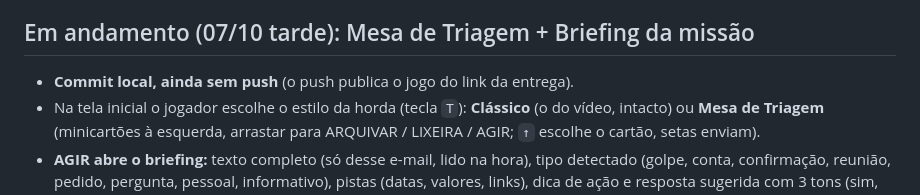
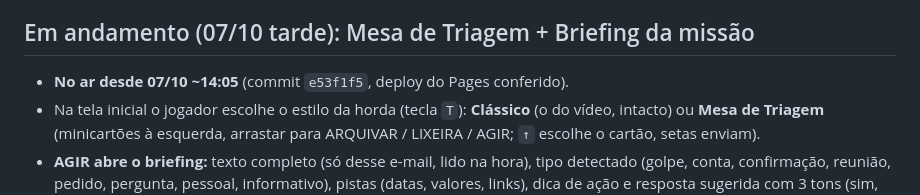
Before and after one commit to josemardp/inbox-raid, a Markdown page: STATUS.md, the part around the change. Rendered like a GitHub page.

Commit message:
docs: STATUS, triage board is live
Co-Authored-By: Claude Opus 5.5 <noreply@anthropic.com>

```diff
--- a/STATUS.md
+++ b/STATUS.md
@@ -47,7 +47,7 @@ Atualizado: 07/10/2026, ~13:25 (quarta, dia 3 do Hackyard).
 > INBOX RAID turns inbox cleanup into an arcade raid. Senders who flood you become bosses whose HP is their email count; every hit really archives, trashes or unsubscribes in Gmail, and Z undoes it in Gmail too. Then a horde of single emails rewards fast calls with combos. Runs 100% in the browser, no server, in English and Portuguese. Play the no-login demo; the video shows a real inbox going to zero. Built solo with Claude Code for Yard #4.
 
 ## Em andamento (07/10 tarde): Mesa de Triagem + Briefing da missão
-- **Commit local, ainda sem push** (o push publica o jogo do link da entrega).
+- **No ar desde 07/10 ~14:05** (commit `e53f1f5`, deploy do Pages conferido).
 - Na tela inicial o jogador escolhe o estilo da horda (tecla `T`): **Clássico** (o do vídeo, intacto) ou **Mesa de Triagem** (minicartões à esquerda, arrastar para ARQUIVAR / LIXEIRA / AGIR; `↑` escolhe o cartão, setas enviam).
 - **AGIR abre o briefing:** texto completo (só desse e-mail, lido na hora), tipo detectado (golpe, conta, confirmação, reunião, pedido, pergunta, pessoal, informativo), pistas (datas, valores, links), dica de ação e resposta sugerida com 3 tons (sim, depois, não) no idioma do e-mail. Botões: salvar rascunho + missão (+300 pontos), missão, arquivar, lixeira, pôr na agenda (abre o Google Agenda preenchido). O relógio para enquanto o briefing está aberto.
 - **Nunca envia:** só cria rascunho no Gmail (`drafts.create`, coberto pelo escopo `gmail.modify` atual).
```
